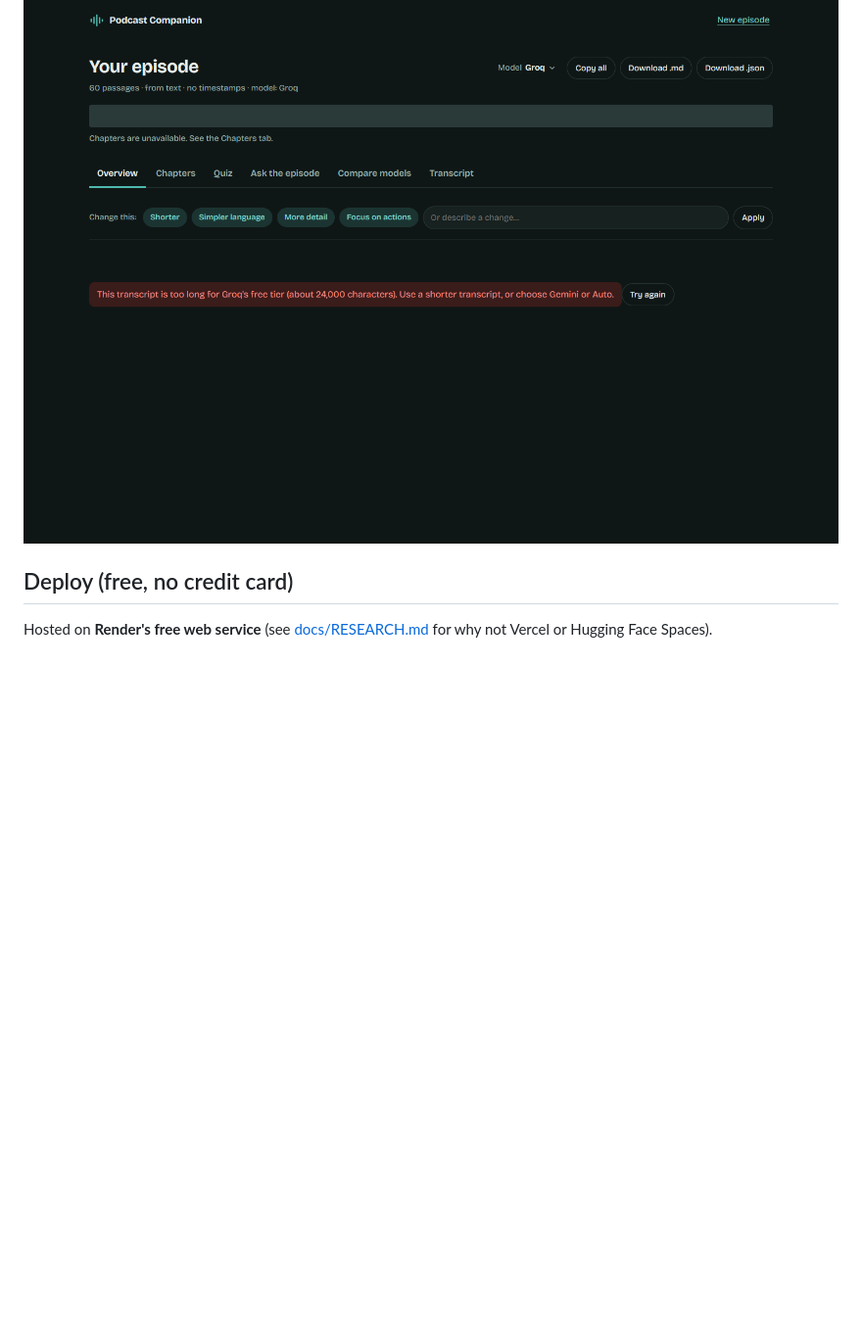
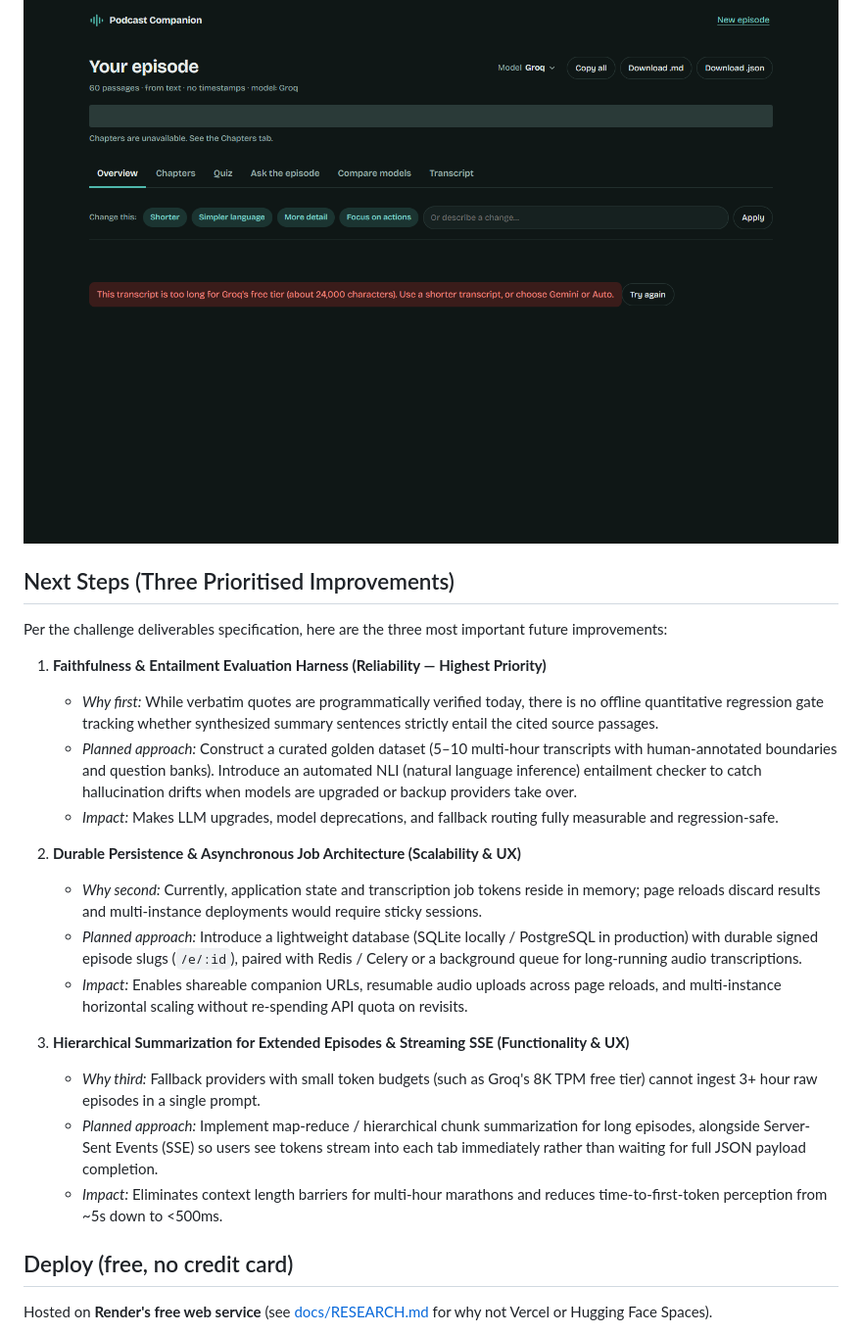
Before and after one commit to moazzem-hossain-majumder/Podcast-Companion, a Markdown page: README.md, the part around the change. Shown at 98% size. Rendered like a GitHub page; blank space fills up the shorter version.

Commit message:
docs: add three prioritised future improvements section matching challenge deliverables

```diff
--- a/README.md
+++ b/README.md
@@ -375,6 +375,26 @@ Every feature, input format, interactive capability, revision mechanism, compari
 ![Test 26: Error Groq Free Tier Length Notice](docs/screenshots/test-26-error-too-long-groq.png)
 
 
+## Next Steps (Three Prioritised Improvements)
+
+Per the challenge deliverables specification, here are the three most important future improvements:
+
+1. **Faithfulness & Entailment Evaluation Harness (Reliability — Highest Priority)**
+   - *Why first:* While verbatim quotes are programmatically verified today, there is no offline quantitative regression gate tracking whether synthesized summary sentences strictly entail the cited source passages.
+   - *Planned approach:* Construct a curated golden dataset (5–10 multi-hour transcripts with human-annotated boundaries and question banks). Introduce an automated NLI (natural language inference) entailment checker to catch hallucination drifts when models are upgraded or backup providers take over.
+   - *Impact:* Makes LLM upgrades, model deprecations, and fallback routing fully measurable and regression-safe.
+
+2. **Durable Persistence & Asynchronous Job Architecture (Scalability & UX)**
+   - *Why second:* Currently, application state and transcription job tokens reside in memory; page reloads discard results and multi-instance deployments would require sticky sessions.
+   - *Planned approach:* Introduce a lightweight database (SQLite locally / PostgreSQL in production) with durable signed episode slugs (`/e/:id`), paired with Redis / Celery or a background queue for long-running audio transcriptions.
+   - *Impact:* Enables shareable companion URLs, resumable audio uploads across page reloads, and multi-instance horizontal scaling without re-spending API quota on revisits.
+
+3. **Hierarchical Summarization for Extended Episodes & Streaming SSE (Functionality & UX)**
+   - *Why third:* Fallback providers with small token budgets (such as Groq's 8K TPM free tier) cannot ingest 3+ hour raw episodes in a single prompt.
+   - *Planned approach:* Implement map-reduce / hierarchical chunk summarization for long episodes, alongside Server-Sent Events (SSE) so users see tokens stream into each tab immediately rather than waiting for full JSON payload completion.
+   - *Impact:* Eliminates context length barriers for multi-hour marathons and reduces time-to-first-token perception from ~5s down to <500ms.
+
+
 ## Deploy (free, no credit card)
 
 Hosted on **Render's free web service** (see [docs/RESEARCH.md](docs/RESEARCH.md) for why not Vercel or Hugging Face Spaces).
```
